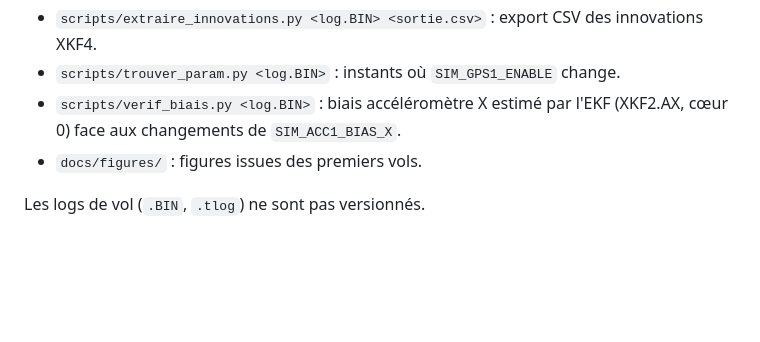
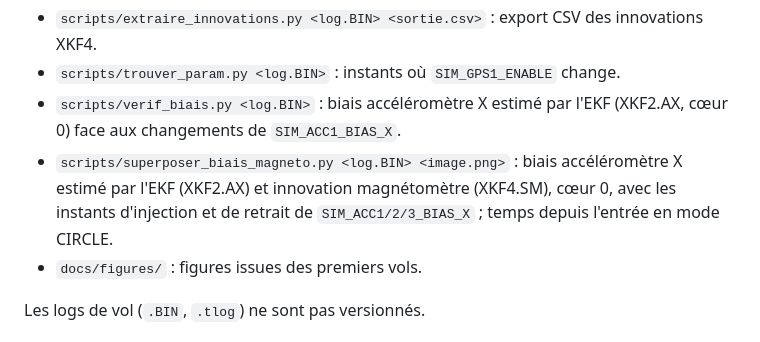
Before and after one commit to AntCro29/uav-imu-fault-detection, a Markdown page: README.md, the part around the change. Rendered like a GitHub page; blank space fills up the shorter version.

```diff
--- a/README.md
+++ b/README.md
@@ -43,6 +43,10 @@ ce dépôt, dans `~/drone/ardupilot`.
 - `scripts/trouver_param.py <log.BIN>` : instants où `SIM_GPS1_ENABLE` change.
 - `scripts/verif_biais.py <log.BIN>` : biais accéléromètre X estimé par l'EKF
   (XKF2.AX, cœur 0) face aux changements de `SIM_ACC1_BIAS_X`.
+- `scripts/superposer_biais_magneto.py <log.BIN> <image.png>` : biais accéléromètre
+  X estimé par l'EKF (XKF2.AX) et innovation magnétomètre (XKF4.SM), cœur 0, avec
+  les instants d'injection et de retrait de `SIM_ACC1/2/3_BIAS_X` ; temps depuis
+  l'entrée en mode CIRCLE.
 - `docs/figures/` : figures issues des premiers vols.
 
 Les logs de vol (`.BIN`, `.tlog`) ne sont pas versionnés.
```
Also changed, not shown: docs/figures/biais_estime_vs_magneto.png (added), 1 other file.
